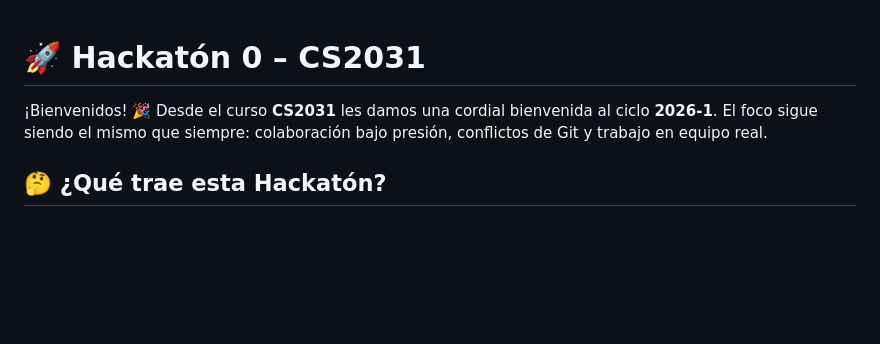
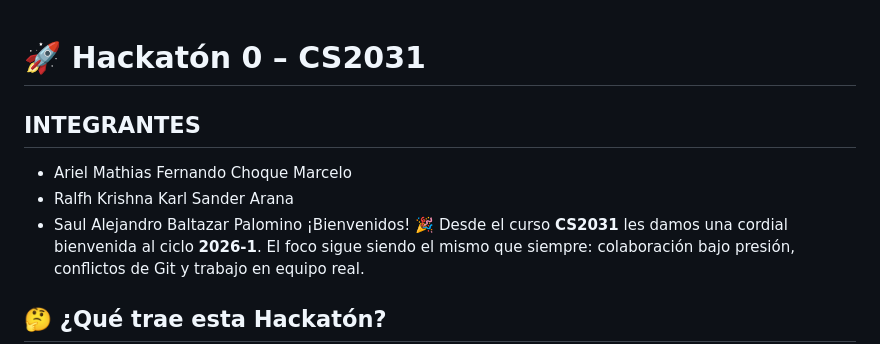
Before and after one commit to SAULABP/team0, a Markdown page: README.md, the part around the change. Drawn GitHub-style; blank space fills up the shorter version.

Commit message:
Update README with team member names
Added team members to the README file.

```diff
--- a/README.md
+++ b/README.md
@@ -1,5 +1,8 @@
 # 🚀 Hackatón 0 – CS2031
-
+ ## INTEGRANTES
+ * Ariel Mathias Fernando Choque Marcelo
+ * Ralfh Krishna Karl Sander Arana
+ * Saul Alejandro Baltazar Palomino
 ¡Bienvenidos! 🎉
 Desde el curso **CS2031** les damos una cordial bienvenida al ciclo **2026-1**. El foco sigue siendo el mismo que siempre: colaboración bajo presión, conflictos de Git y trabajo en equipo real.
 
```
